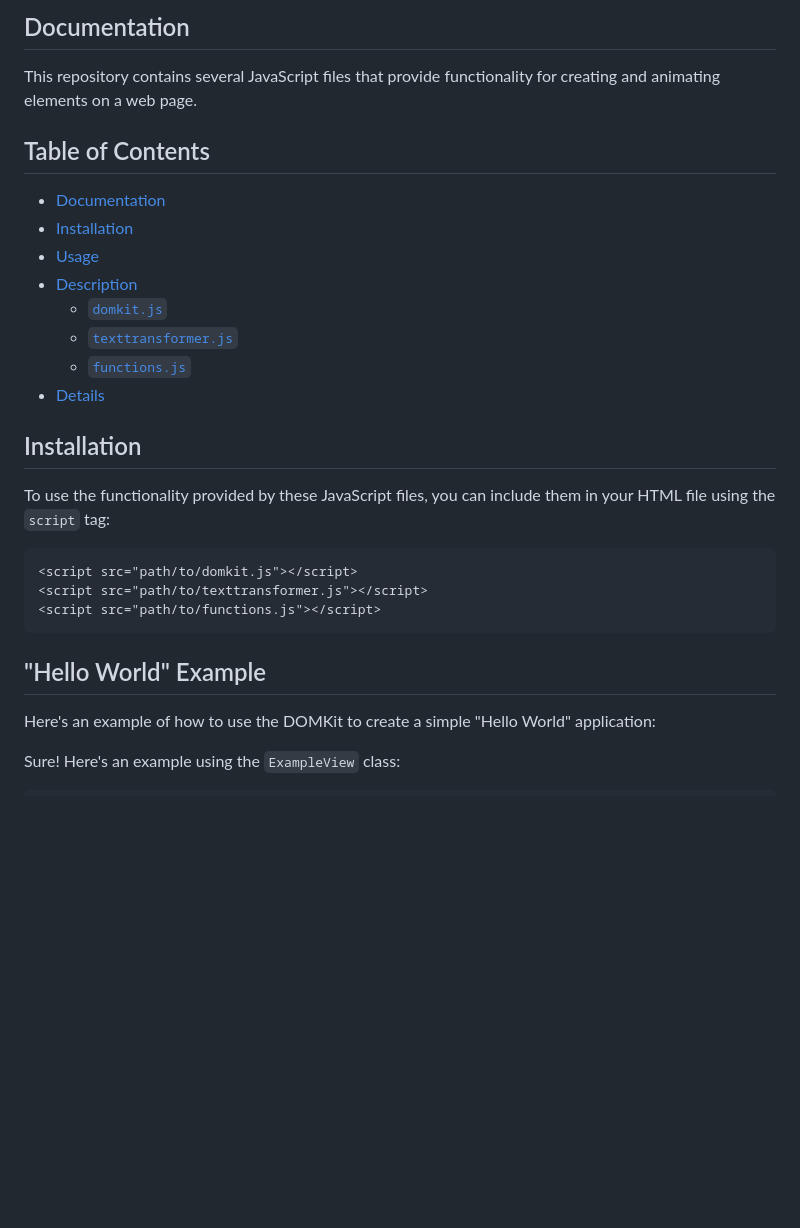
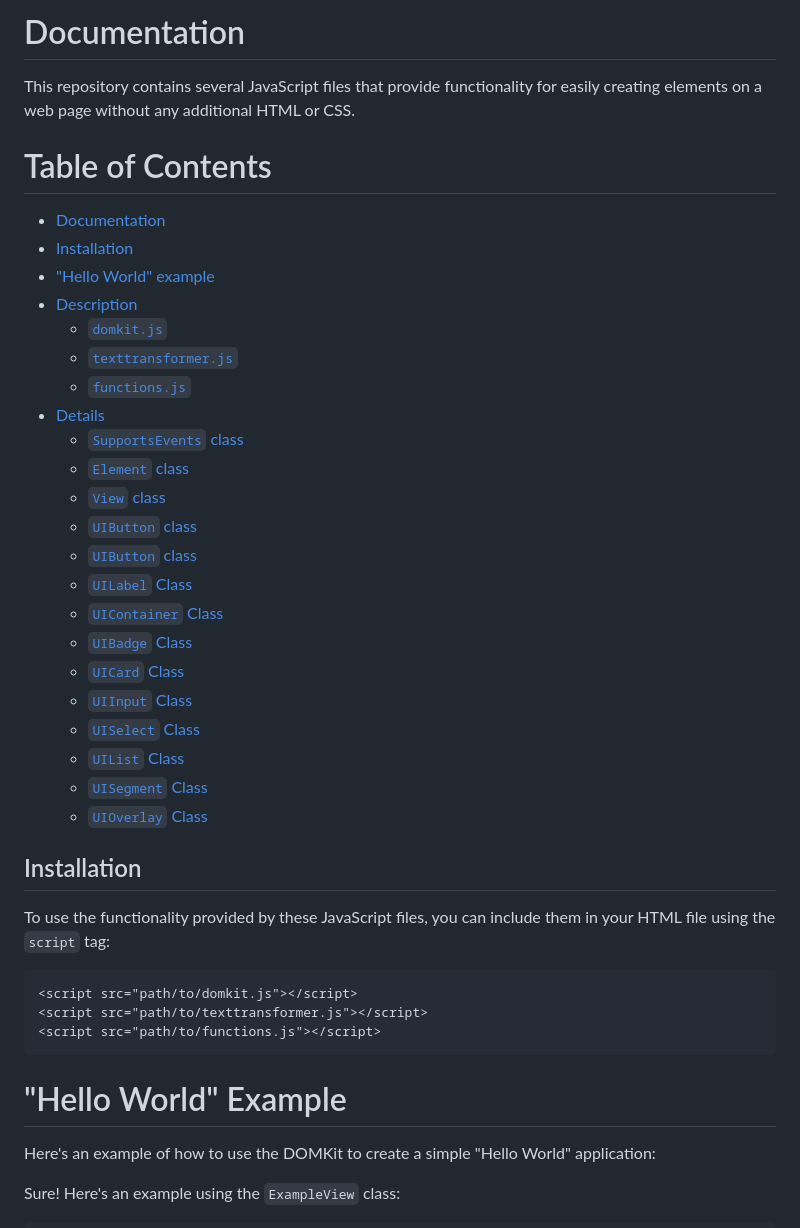
Before and after one commit to cat-125/DOMKit, a Markdown page: README.md, the part around the change. Drawn GitHub-style; blank space fills up the shorter version.

````diff
--- a/README.md
+++ b/README.md
@@ -1,16 +1,32 @@
-## Documentation
-This repository contains several JavaScript files that provide functionality for creating and animating elements on a web page.
+# Documentation
 
-## Table of Contents
+This repository contains several JavaScript files that provide functionality for easily creating elements on a web page without any additional HTML or CSS.
+
+# Table of Contents
 
 - [Documentation](#documentation)
 - [Installation](#installation)
-- [Usage](#usage)
+- ["Hello World" example](#hello-world-example)
 - [Description](#description)
   - [`domkit.js`](#domkitjs)
   - [`texttransformer.js`](#texttransformerjs)
   - [`functions.js`](#functionsjs)
 - [Details](#details)
+  - [`SupportsEvents` class](#supportsevents-class)
+  - [`Element` class](#element-class)
+  - [`View` class](#view-class)
+  - [`UIButton` class](#uibutton-class)
+  - [`UIButton` class](#uibutton-class)
+  - [`UILabel` Class](#uilabel-class)
+  - [`UIContainer` Class](#uicontainer-class)
+  - [`UIBadge` Class](#uibadge-class)
+  - [`UICard` Class](#uicard-class)
+  - [`UIInput` Class](#uiinput-class)
+  - [`UISelect` Class](#uiselect-class)
+  - [`UIList` Class](#uilist-class)
+  - [`UISegment` Class](#uisegment-class)
+  - [`UIOverlay` Class](#uioverlay-class)
+
 
 ## Installation
 
@@ -22,7 +38,7 @@ To use the functionality provided by these JavaScript files, you can include the
 <script src="path/to/functions.js"></script>
 ```
 
-## "Hello World" Example
+# "Hello World" Example
 
 Here's an example of how to use the DOMKit to create a simple "Hello World" application:
 
````
